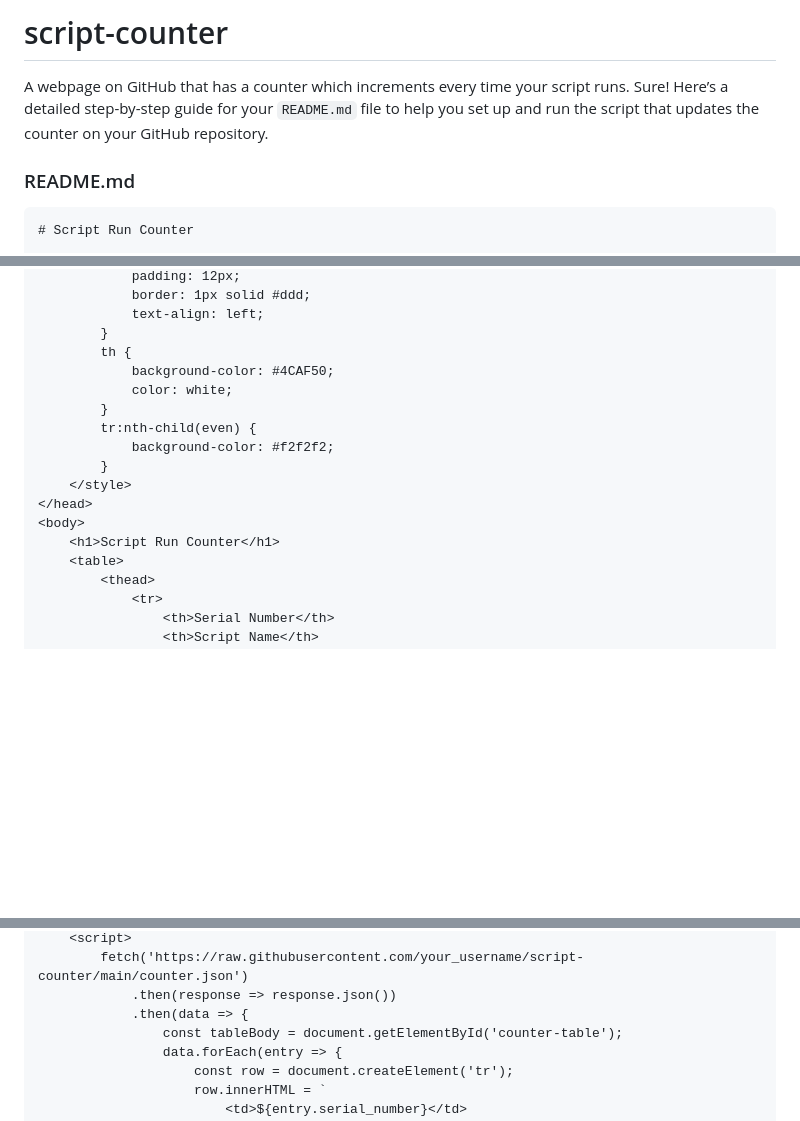
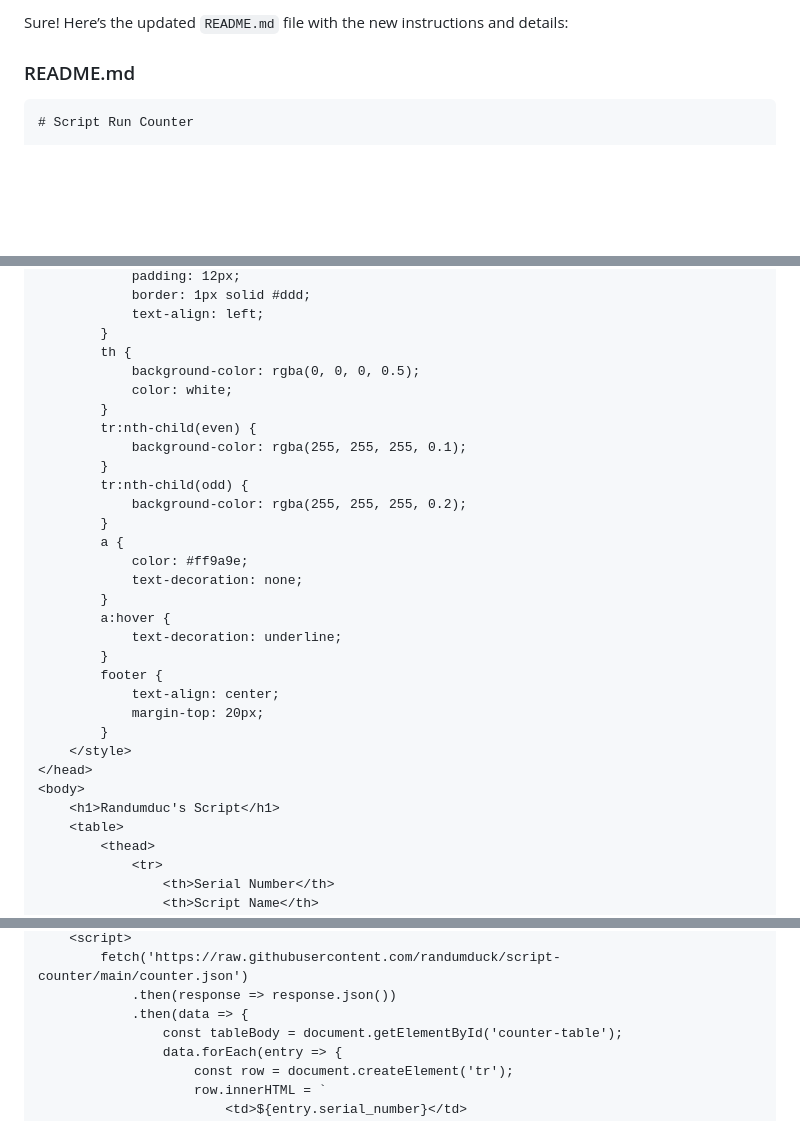
Before and after one commit to randumduck/script-counter, a Markdown page: README.md, 3 parts joined by grey strips. Rendered like a GitHub page; blank space fills up the shorter version.

```diff
--- a/README.md
+++ b/README.md
@@ -1,6 +1,4 @@
-# script-counter
-A webpage on GitHub that has a counter which increments every time your script runs.
-Sure! Here’s a detailed step-by-step guide for your `README.md` file to help you set up and run the script that updates the counter on your GitHub repository.
+Sure! Here’s the updated `README.md` file with the new instructions and details:
 
 ### README.md
 
@@ -147,16 +122,30 @@ Ensure the `index.html` file is present in the repository with the following con
             text-align: left;
         }
         th {
-            background-color: #4CAF50;
+            background-color: rgba(0, 0, 0, 0.5);
             color: white;
         }
         tr:nth-child(even) {
-            background-color: #f2f2f2;
+            background-color: rgba(255, 255, 255, 0.1);
+        }
+        tr:nth-child(odd) {
+            background-color: rgba(255, 255, 255, 0.2);
+        }
+        a {
+            color: #ff9a9e;
+            text-decoration: none;
+        }
+        a:hover {
+            text-decoration: underline;
+        }
+        footer {
+            text-align: center;
+            margin-top: 20px;
         }
     </style>
 </head>
 <body>
-    <h1>Script Run Counter</h1>
+    <h1>Randumduc's Script</h1>
     <table>
         <thead>
             <tr>
@@ -174,5 +167,5 @@ Ensure the `index.html` file is present in the repository with the following con
     <script>
-        fetch('https://raw.githubusercontent.com/your_username/script-counter/main/counter.json')
+        fetch('https://raw.githubusercontent.com/randumduck/script-counter/main/counter.json')
             .then(response => response.json())
             .then(data => {
                 const tableBody = document.getElementById('counter-table');
```
Also changed, not shown: other parts of README.md (+17 -36 lines).
